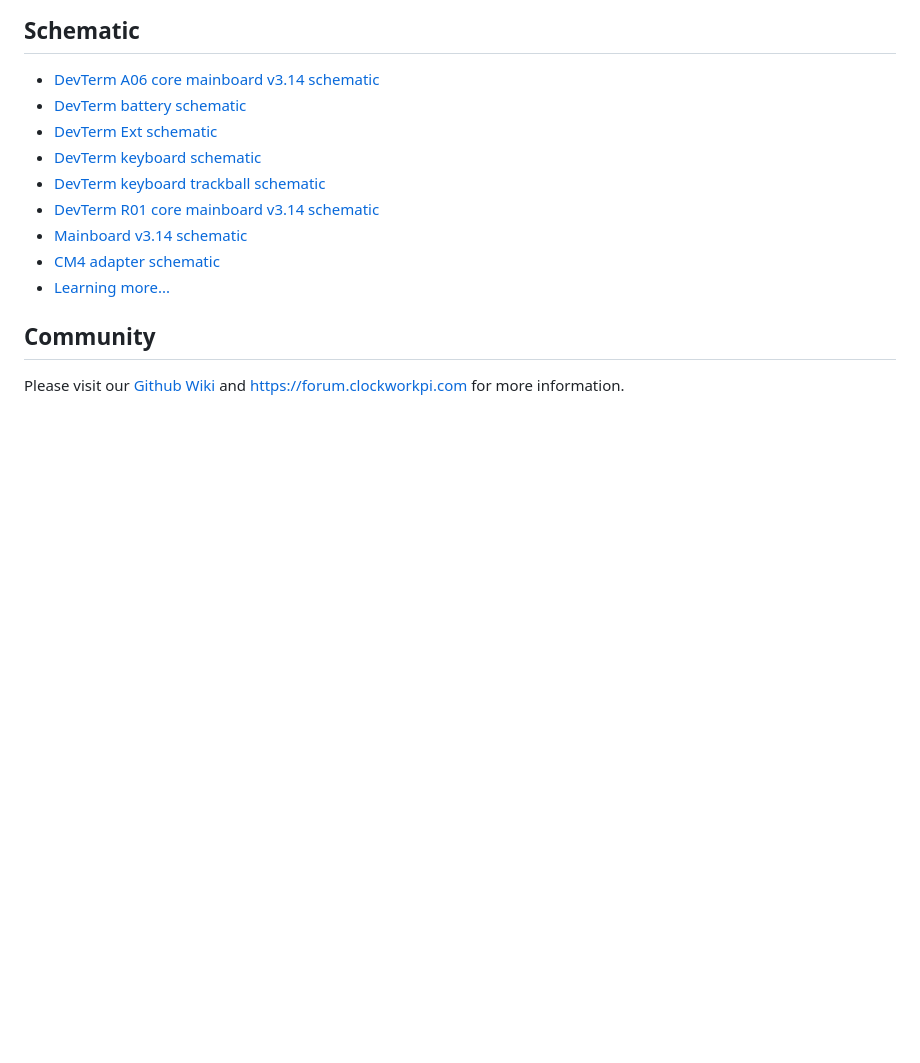
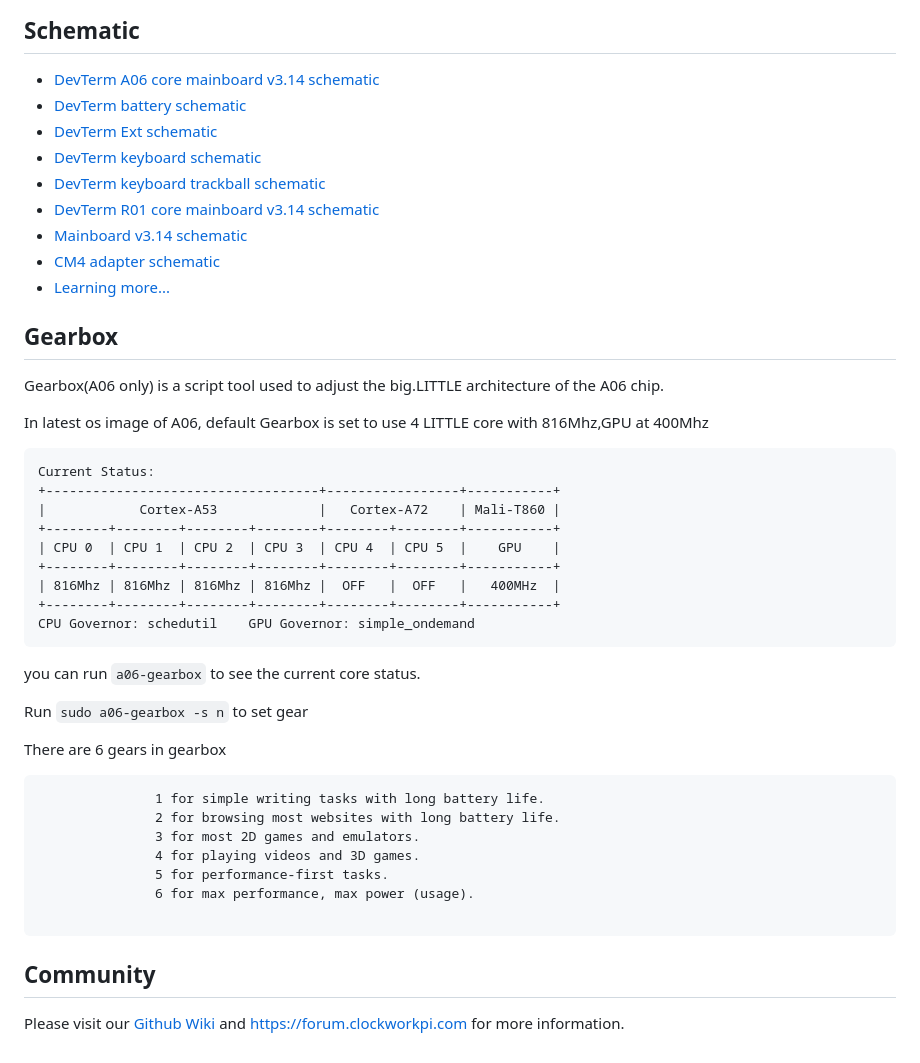
Before and after one commit to clockworkpi/DevTerm, a Markdown page: README.md, the part around the change. Drawn GitHub-style; blank space fills up the shorter version.

````diff
--- a/README.md
+++ b/README.md
@@ -87,5 +87,40 @@ Here's how you can flash the firmware on DevTerm(A06 or CM4) or a PC running Ubu
 * [CM4 adapter schematic](https://github.com/clockworkpi/DevTerm/blob/main/clockwork_Adapter_CM4_Schematic.pdf)
 * [Learning more...](Schematics/)
 
+## Gearbox
+
+Gearbox(A06 only) is a script tool used to adjust the big.LITTLE architecture of the A06 chip.
+
+In latest os image of A06, default Gearbox is set to use 4 LITTLE core with 816Mhz,GPU at 400Mhz
+
+```
+Current Status:
++-----------------------------------+-----------------+-----------+
+|            Cortex-A53             |   Cortex-A72    | Mali-T860 |
++--------+--------+--------+--------+--------+--------+-----------+
+| CPU 0  | CPU 1  | CPU 2  | CPU 3  | CPU 4  | CPU 5  |    GPU    |
++--------+--------+--------+--------+--------+--------+-----------+
+| 816Mhz | 816Mhz | 816Mhz | 816Mhz |  OFF   |  OFF   |   400MHz  |
++--------+--------+--------+--------+--------+--------+-----------+
+CPU Governor: schedutil    GPU Governor: simple_ondemand
+```
+
+you can run `a06-gearbox` to see the current core status.
+
+Run `sudo a06-gearbox -s n` to set gear
+
+There are 6 gears in gearbox
+
+```
+               1 for simple writing tasks with long battery life.
+               2 for browsing most websites with long battery life.
+               3 for most 2D games and emulators.
+               4 for playing videos and 3D games.
+               5 for performance-first tasks.
+               6 for max performance, max power (usage).
+
+```
+
+
 ## Community
 Please visit our [Github Wiki](https://github.com/clockworkpi/DevTerm/wiki) and https://forum.clockworkpi.com for more information.
````
